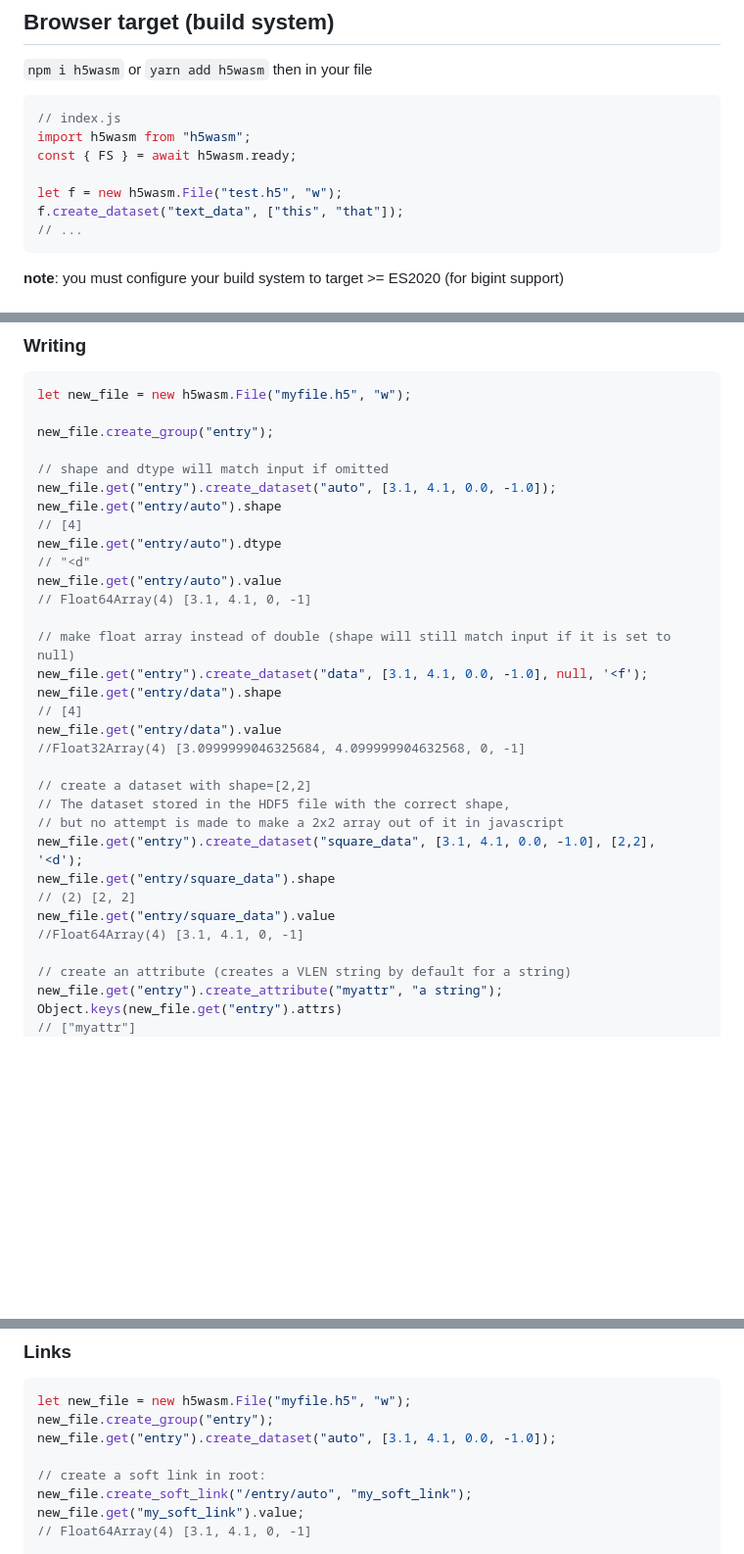
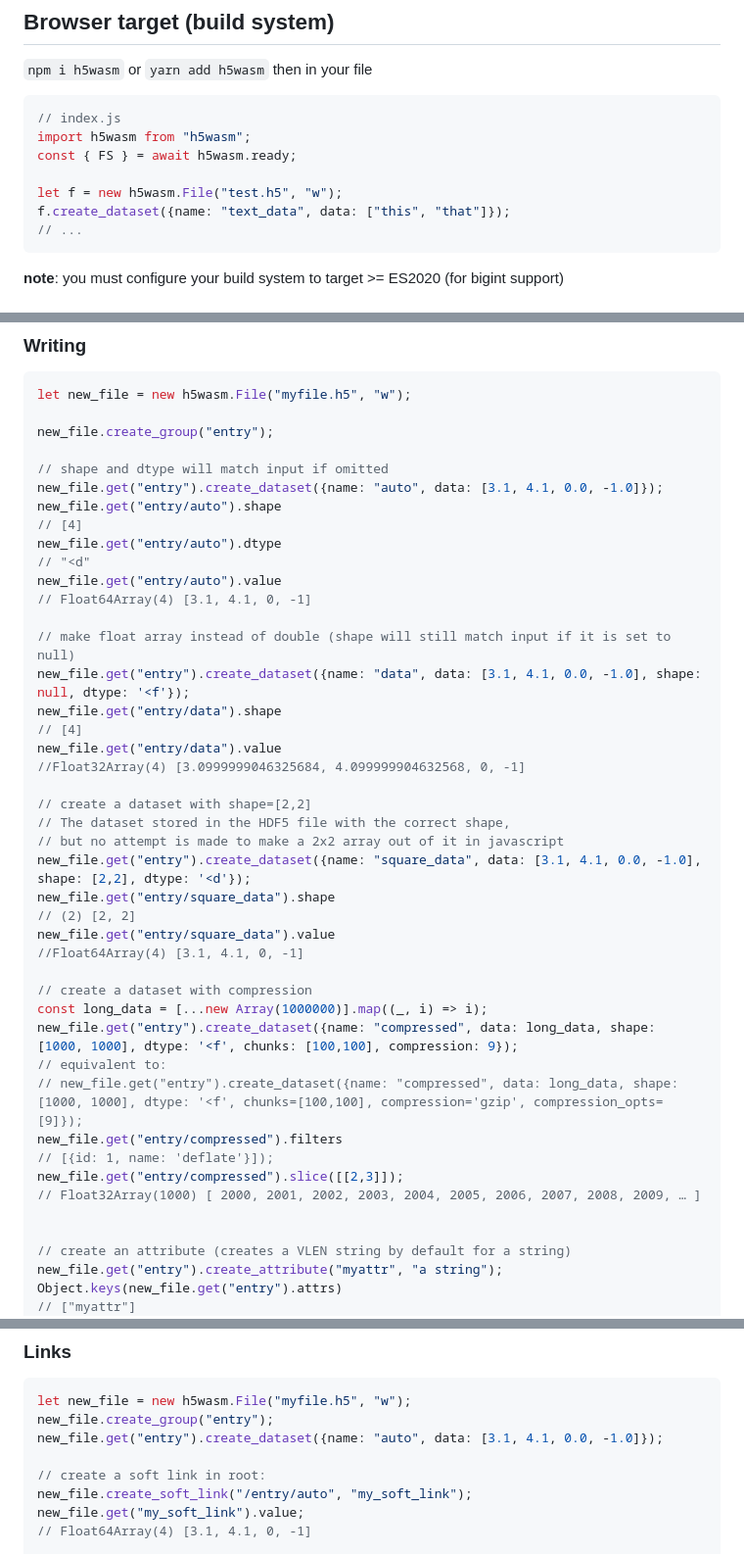
Before and after one commit to usnistgov/h5wasm, a Markdown page: README.md, 3 parts joined by grey strips. Shown at 98% size. GitHub-like rendering; blank space fills up the shorter version.

Commit message:
document new compression args of create_dataset

````diff
--- a/README.md
+++ b/README.md
@@ -74,7 +74,7 @@ import h5wasm from "h5wasm";
 const { FS } = await h5wasm.ready;
 
 let f = new h5wasm.File("test.h5", "w");
-f.create_dataset("text_data", ["this", "that"]);
+f.create_dataset({name: "text_data", data: ["this", "that"]});
 // ...
 ```
 __note__: you must configure your build system to target >= ES2020 (for bigint support)
@@ -208,7 +208,7 @@ let new_file = new h5wasm.File("myfile.h5", "w");
 new_file.create_group("entry");
 
 // shape and dtype will match input if omitted
-new_file.get("entry").create_dataset("auto", [3.1, 4.1, 0.0, -1.0]);
+new_file.get("entry").create_dataset({name: "auto", data: [3.1, 4.1, 0.0, -1.0]});
 new_file.get("entry/auto").shape
 // [4]
 new_file.get("entry/auto").dtype
@@ -217,7 +217,7 @@ new_file.get("entry/auto").value
 // Float64Array(4) [3.1, 4.1, 0, -1]
 
 // make float array instead of double (shape will still match input if it is set to null)
-new_file.get("entry").create_dataset("data", [3.1, 4.1, 0.0, -1.0], null, '<f');
+new_file.get("entry").create_dataset({name: "data", data: [3.1, 4.1, 0.0, -1.0], shape: null, dtype: '<f'});
 new_file.get("entry/data").shape
 // [4]
 new_file.get("entry/data").value
@@ -226,11 +226,22 @@ new_file.get("entry/data").value
 // create a dataset with shape=[2,2]
 // The dataset stored in the HDF5 file with the correct shape,
 // but no attempt is made to make a 2x2 array out of it in javascript
-new_file.get("entry").create_dataset("square_data", [3.1, 4.1, 0.0, -1.0], [2,2], '<d');
+new_file.get("entry").create_dataset({name: "square_data", data: [3.1, 4.1, 0.0, -1.0], shape: [2,2], dtype: '<d'});
 new_file.get("entry/square_data").shape
 // (2) [2, 2]
 new_file.get("entry/square_data").value
 //Float64Array(4) [3.1, 4.1, 0, -1]
+
+// create a dataset with compression
+const long_data = [...new Array(1000000)].map((_, i) => i);
+new_file.get("entry").create_dataset({name: "compressed", data: long_data, shape: [1000, 1000], dtype: '<f', chunks: [100,100], compression: 9});
+// equivalent to:
+// new_file.get("entry").create_dataset({name: "compressed", data: long_data, shape: [1000, 1000], dtype: '<f', chunks=[100,100], compression='gzip', compression_opts=[9]});
+new_file.get("entry/compressed").filters
+// [{id: 1, name: 'deflate'}]);
+new_file.get("entry/compressed").slice([[2,3]]);
+// Float32Array(1000) [ 2000, 2001, 2002, 2003, 2004, 2005, 2006, 2007, 2008, 2009, … ]
+
 
 // create an attribute (creates a VLEN string by default for a string)
 new_file.get("entry").create_attribute("myattr", "a string");
@@ -264,7 +275,7 @@ new_file.close()
 ```js
 let new_file = new h5wasm.File("myfile.h5", "w");
 new_file.create_group("entry");
-new_file.get("entry").create_dataset("auto", [3.1, 4.1, 0.0, -1.0]);
+new_file.get("entry").create_dataset({name: "auto", data: [3.1, 4.1, 0.0, -1.0]});
 
 // create a soft link in root:
 new_file.create_soft_link("/entry/auto", "my_soft_link");
````
Also changed, not shown: other parts of README.md (+1 -1 lines), CHANGELOG.md (+36 -0 lines).
